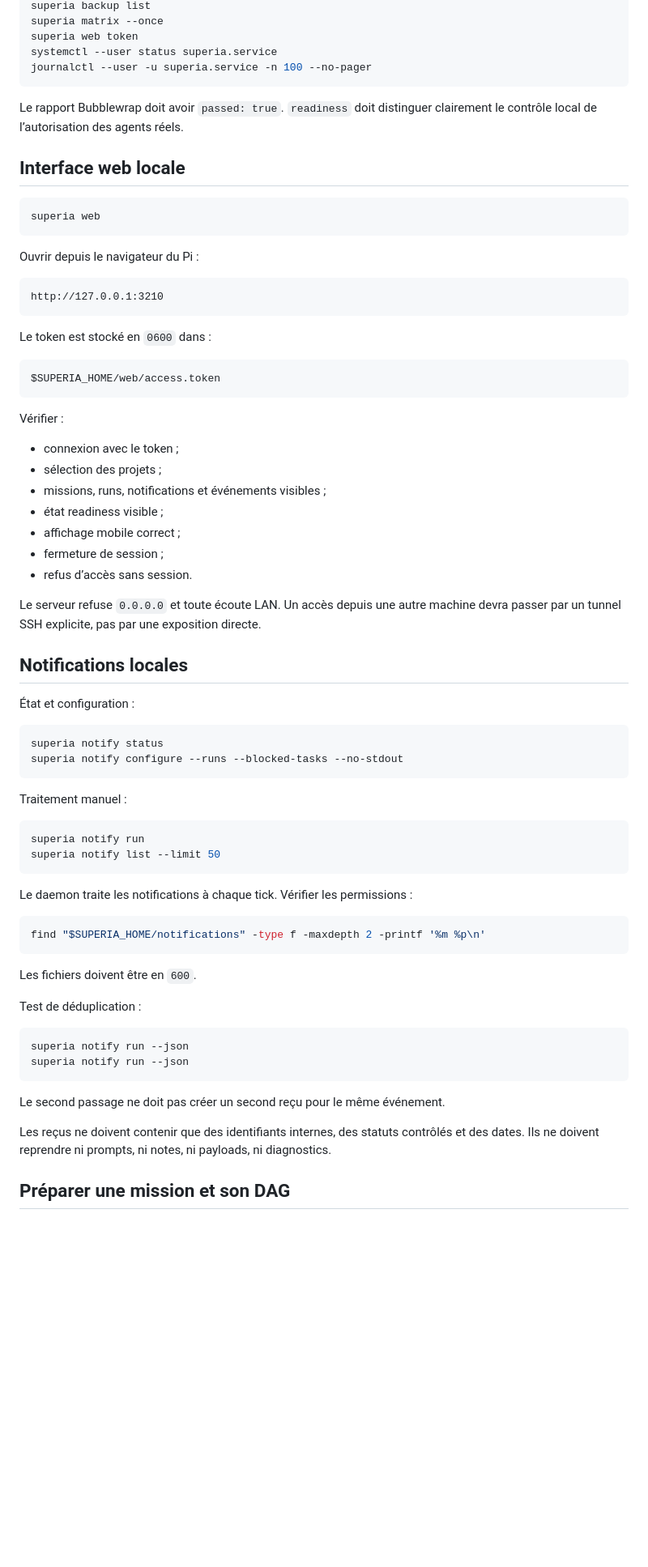
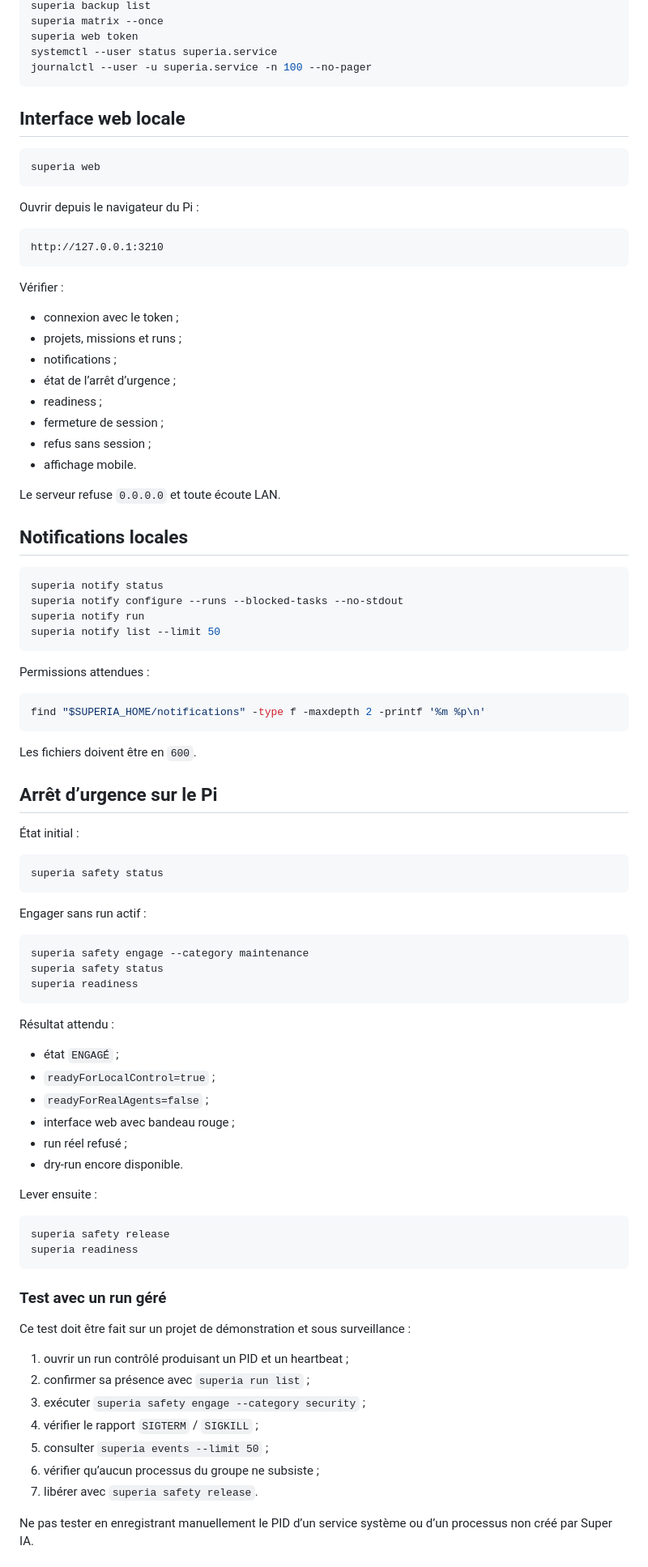
Before and after one commit to propann/super-ia, a Markdown page: docs/PI_INSTALL.md, the part around one of its changes. Shown at 81% size. Rendered like a GitHub page; blank space fills up the shorter version.

````diff
--- a/docs/PI_INSTALL.md
+++ b/docs/PI_INSTALL.md
@@ -77,8 +74,6 @@ superia web token
 systemctl --user status superia.service
 journalctl --user -u superia.service -n 100 --no-pager
 ```
-
-Le rapport Bubblewrap doit avoir `passed: true`. `readiness` doit distinguer clairement le contrôle local de l’autorisation des agents réels.
 
 ## Interface web locale
 
@@ -92,41 +87,29 @@ Ouvrir depuis le navigateur du Pi :
 http://127.0.0.1:3210
 ```
 
-Le token est stocké en `0600` dans :
-
-```text
-$SUPERIA_HOME/web/access.token
-```
-
 Vérifier :
 
 - connexion avec le token ;
-- sélection des projets ;
-- missions, runs, notifications et événements visibles ;
-- état readiness visible ;
-- affichage mobile correct ;
+- projets, missions et runs ;
+- notifications ;
+- état de l’arrêt d’urgence ;
+- readiness ;
 - fermeture de session ;
-- refus d’accès sans session.
+- refus sans session ;
+- affichage mobile.
 
-Le serveur refuse `0.0.0.0` et toute écoute LAN. Un accès depuis une autre machine devra passer par un tunnel SSH explicite, pas par une exposition directe.
+Le serveur refuse `0.0.0.0` et toute écoute LAN.
 
 ## Notifications locales
-
-État et configuration :
 
 ```bash
 superia notify status
 superia notify configure --runs --blocked-tasks --no-stdout
-```
-
-Traitement manuel :
-
-```bash
 superia notify run
 superia notify list --limit 50
 ```
 
-Le daemon traite les notifications à chaque tick. Vérifier les permissions :
+Permissions attendues :
 
 ```bash
 find "$SUPERIA_HOME/notifications" -type f -maxdepth 2 -printf '%m %p\n'
@@ -134,15 +117,49 @@ find "$SUPERIA_HOME/notifications" -type f -maxdepth 2 -printf '%m %p\n'
 
 Les fichiers doivent être en `600`.
 
-Test de déduplication :
+## Arrêt d’urgence sur le Pi
+
+État initial :
 
 ```bash
-superia notify run --json
-superia notify run --json
+superia safety status
 ```
 
-Le second passage ne doit pas créer un second reçu pour le même événement.
+Engager sans run actif :
 
-Les reçus ne doivent contenir que des identifiants internes, des statuts contrôlés et des dates. Ils ne doivent reprendre ni prompts, ni notes, ni payloads, ni diagnostics.
+```bash
+superia safety engage --category maintenance
+superia safety status
+superia readiness
+```
 
-## Préparer une mission et son DAG
+Résultat attendu :
+
+- état `ENGAGÉ` ;
+- `readyForLocalControl=true` ;
+- `readyForRealAgents=false` ;
+- interface web avec bandeau rouge ;
+- run réel refusé ;
+- dry-run encore disponible.
+
+Lever ensuite :
+
+```bash
+superia safety release
+superia readiness
+```
+
+### Test avec un run géré
+
+Ce test doit être fait sur un projet de démonstration et sous surveillance :
+
+1. ouvrir un run contrôlé produisant un PID et un heartbeat ;
+2. confirmer sa présence avec `superia run list` ;
+3. exécuter `superia safety engage --category security` ;
+4. vérifier le rapport `SIGTERM` / `SIGKILL` ;
+5. consulter `superia events --limit 50` ;
+6. vérifier qu’aucun processus du groupe ne subsiste ;
+7. libérer avec `superia safety release`.
+
+Ne pas tester en enregistrant manuellement le PID d’un service système ou d’un processus non créé par Super IA.
+
````
Also changed, not shown: other parts of docs/PI_INSTALL.md (+59 -115 lines).
